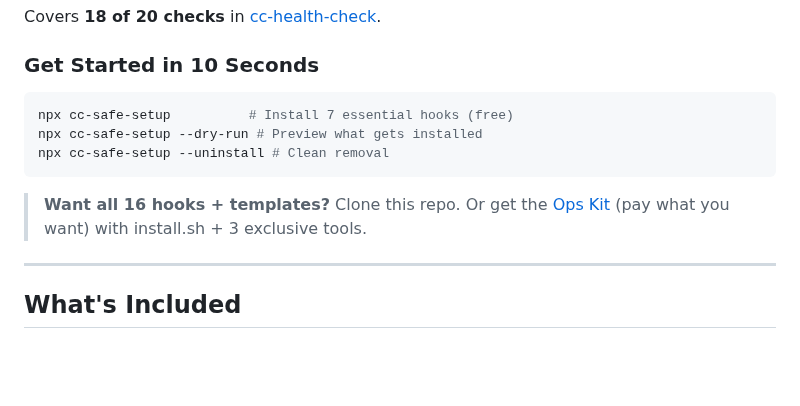
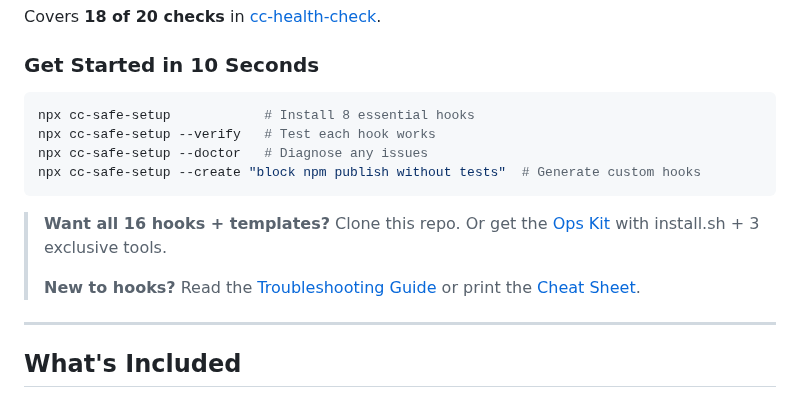
Before and after one commit to yurukusa/claude-code-hooks, a Markdown page: README.md, the part around the change. Drawn GitHub-style; blank space fills up the shorter version.

Commit message:
docs: update Quick Start with v3.4 commands and resources - Fix hook count (7→8) - Add --verify, --doctor, --create examples - Link to Troubleshooting Guide and Cheat Sheet Co-Authored-By: Claude Opus 4.6 (1M context) <noreply@anthropic.com>

````diff
--- a/README.md
+++ b/README.md
@@ -41,12 +41,15 @@ Covers **18 of 20 checks** in [cc-health-check](https://github.com/yurukusa/cc-h
 ### Get Started in 10 Seconds
 
 ```bash
-npx cc-safe-setup          # Install 7 essential hooks (free)
-npx cc-safe-setup --dry-run # Preview what gets installed
-npx cc-safe-setup --uninstall # Clean removal
+npx cc-safe-setup            # Install 8 essential hooks
+npx cc-safe-setup --verify   # Test each hook works
+npx cc-safe-setup --doctor   # Diagnose any issues
+npx cc-safe-setup --create "block npm publish without tests"  # Generate custom hooks
 ```
 
-> **Want all 16 hooks + templates?** Clone this repo. Or get the [Ops Kit](https://yurukusa.github.io/cc-ops-kit-landing/?utm_source=github&utm_medium=readme&utm_campaign=ops-kit) (pay what you want) with install.sh + 3 exclusive tools.
+> **Want all 16 hooks + templates?** Clone this repo. Or get the [Ops Kit](https://yurukusa.github.io/cc-ops-kit-landing/?utm_source=github&utm_medium=readme&utm_campaign=ops-kit) with install.sh + 3 exclusive tools.
+>
+> **New to hooks?** Read the [Troubleshooting Guide](https://github.com/yurukusa/cc-safe-setup/blob/main/TROUBLESHOOTING.md) or print the [Cheat Sheet](https://yurukusa.github.io/cc-safe-setup/cheatsheet.html).
 
 ---
 
````
